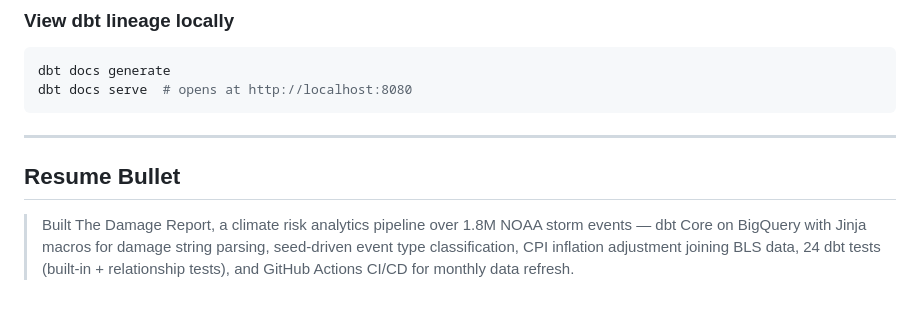
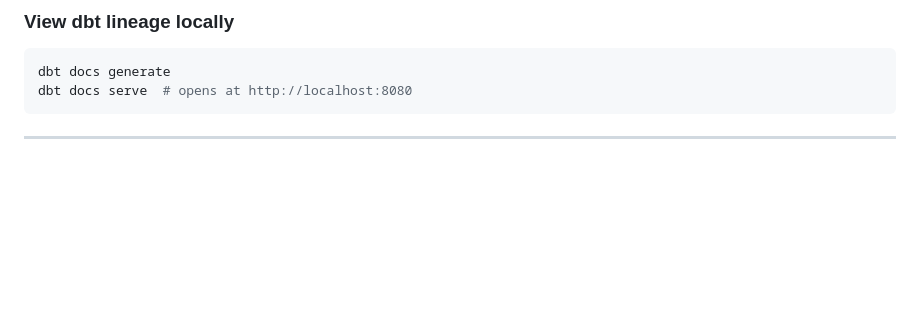
Before and after one commit to Vis-3/DamageReport, a Markdown page: README.md, the part around the change. Rendered like a GitHub page; blank space fills up the shorter version.

Commit message:
Remove project description from README
Removed resume bullet detailing the Damage Report project.

````diff
--- a/README.md
+++ b/README.md
@@ -213,7 +213,3 @@ dbt docs serve  # opens at http://localhost:8080
 ```
 
 ---
-
-## Resume Bullet
-
-> Built The Damage Report, a climate risk analytics pipeline over 1.8M NOAA storm events — dbt Core on BigQuery with Jinja macros for damage string parsing, seed-driven event type classification, CPI inflation adjustment joining BLS data, 24 dbt tests (built-in + relationship tests), and GitHub Actions CI/CD for monthly data refresh.
````
